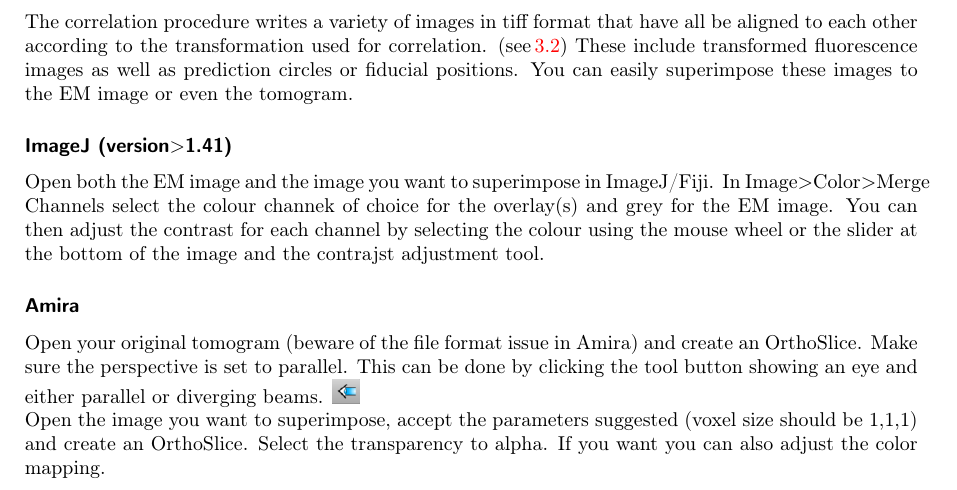
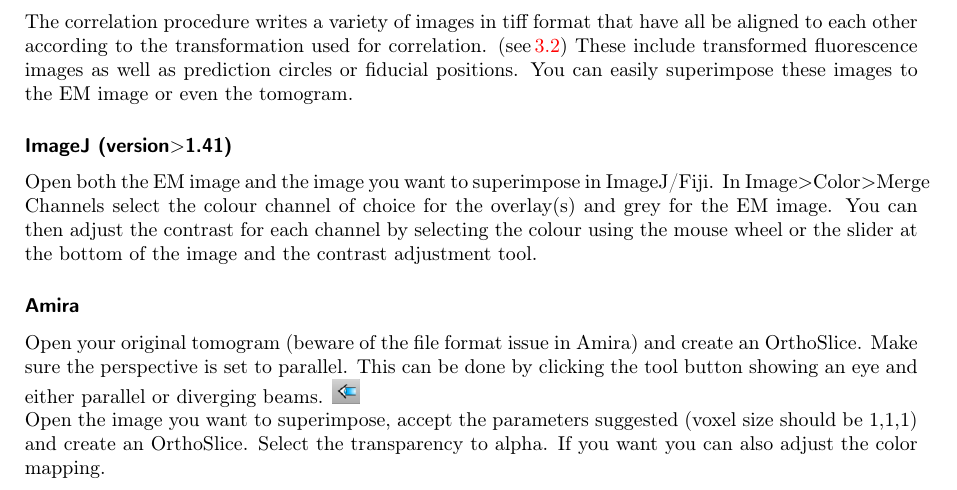
Before and after one commit to martinschorb/MATLAB_CLEM, a LaTeX document (doc/Correlate.tex): part of page 16 of 16, cut so that both start at the same text. Compiled offline with pdfLaTeX.

```diff
--- a/doc/Correlate.tex
+++ b/doc/Correlate.tex
@@ -406,7 +406,7 @@
 You can easily superimpose these images to the EM image or even the tomogram.
 
 \subsubsection*{ImageJ (version$>$1.41)}
-Open both the EM image and the image you want to superimpose in ImageJ/Fiji. In Image$>$Color$>$Merge Channels select the colour channek of choice for the overlay(s) and grey for the EM image. You can then adjust the contrast for each channel by selecting the colour using the mouse wheel or the slider at the bottom of the image and the contrajst adjustment tool.
+Open both the EM image and the image you want to superimpose in ImageJ/Fiji. In Image$>$Color$>$Merge Channels select the colour channel of choice for the overlay(s) and grey for the EM image. You can then adjust the contrast for each channel by selecting the colour using the mouse wheel or the slider at the bottom of the image and the contrast adjustment tool.
 
 \subsubsection*{Amira}
 Open your original tomogram (beware of the file format issue in Amira) and create an OrthoSlice. Make sure the perspective is set to parallel. This can be done by clicking the tool button showing an eye and either parallel or diverging beams. \includegraphics[width=0.03\textwidth]{images/perspective.png}\\Open the image you want to superimpose, accept the parameters suggested (voxel size should be 1,1,1) and create an OrthoSlice. Select the transparency to alpha. If you want you can also adjust the color mapping.
```
Also changed, not shown: doc/Correlate.pdf, 1 other file.
